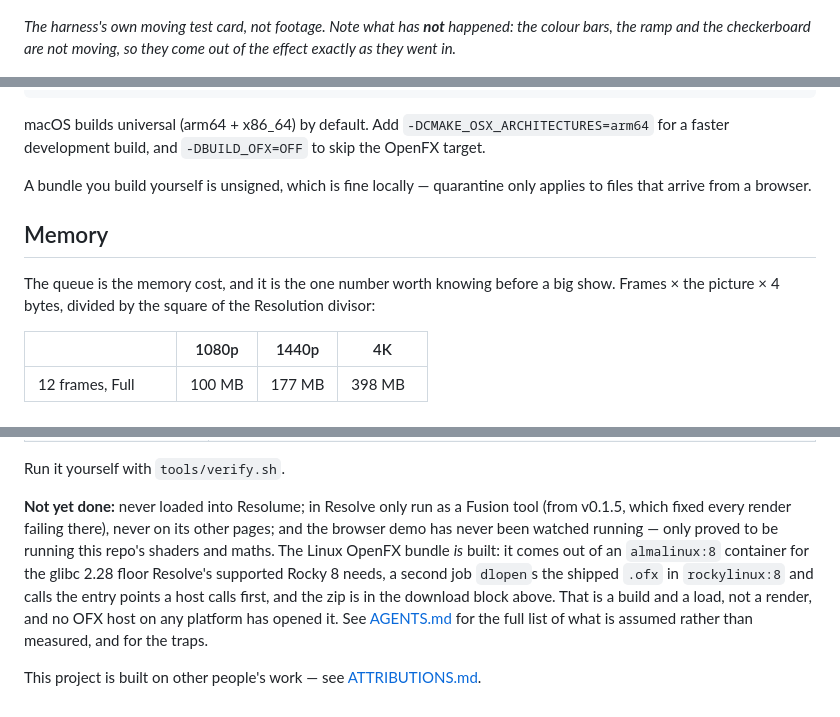
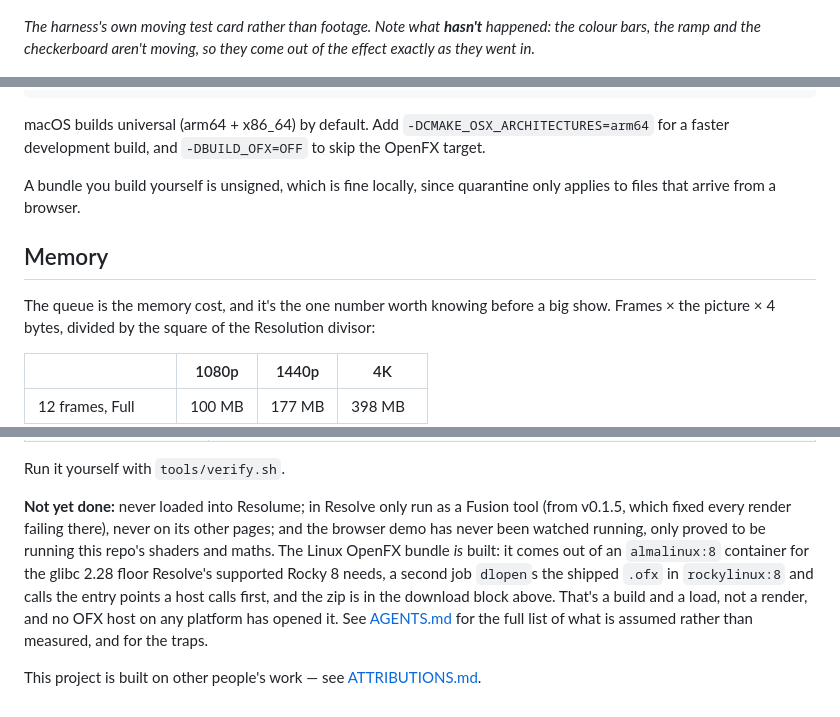
Before and after one commit to stoatworks-labs/afterglow, a Markdown page: README.md, 3 parts joined by grey strips. Rendered like a GitHub page.

```diff
--- a/README.md
+++ b/README.md
@@ -26,9 +24,9 @@ in front of it — until it reaches the end and drops off.
 
 ![A trail of discrete ghosts behind a moving disc, over a static card that is untouched](docs/trail.png)
 
-*The harness's own moving test card, not footage. Note what has **not** happened:
-the colour bars, the ramp and the checkerboard are not moving, so they come out
-of the effect exactly as they went in.*
+*The harness's own moving test card rather than footage. Note what **hasn't**
+happened: the colour bars, the ramp and the checkerboard aren't moving, so they come
+out of the effect exactly as they went in.*
 
 [![Afterglow — frame trails that decay as they age, for Resolume](docs/video-thumb.png)](https://www.youtube.com/watch?v=SNWJKGV-dAU)
 
@@ -191,12 +188,12 @@ macOS builds universal (arm64 + x86_64) by default. Add
 `-DCMAKE_OSX_ARCHITECTURES=arm64` for a faster development build, and
 `-DBUILD_OFX=OFF` to skip the OpenFX target.
 
-A bundle you build yourself is unsigned, which is fine locally — quarantine only
-applies to files that arrive from a browser.
+A bundle you build yourself is unsigned, which is fine locally, since quarantine
+only applies to files that arrive from a browser.
 
 ## Memory
 
-The queue is the memory cost, and it is the one number worth knowing before a
+The queue is the memory cost, and it's the one number worth knowing before a
 big show. Frames × the picture × 4 bytes, divided by the square of the
 Resolution divisor:
 
@@ -233,12 +230,12 @@ Run it yourself with `tools/verify.sh`.
 
 **Not yet done:** never loaded into Resolume; in Resolve only run as a Fusion
 tool (from v0.1.5, which fixed every render failing there), never on its other
-pages; and the browser demo has never been watched running — only proved to be running this
+pages; and the browser demo has never been watched running, only proved to be running this
 repo's shaders and maths. The Linux OpenFX bundle *is* built: it comes out of an
 `almalinux:8` container for the glibc 2.28 floor Resolve's supported Rocky 8
 needs, a second job `dlopen`s the shipped `.ofx` in `rockylinux:8` and calls the
-entry points a host calls first, and the zip is in the download block above. That
-is a build and a load, not a render, and no OFX host on any platform has opened
+entry points a host calls first, and the zip is in the download block above. That's
+a build and a load, not a render, and no OFX host on any platform has opened
 it. See [AGENTS.md](AGENTS.md) for the full list of what is assumed rather than
 measured, and for the traps.
 
```
Also changed, not shown: other parts of README.md (+43 -46 lines), docs/USER-GUIDE.md (+43 -43 lines).
